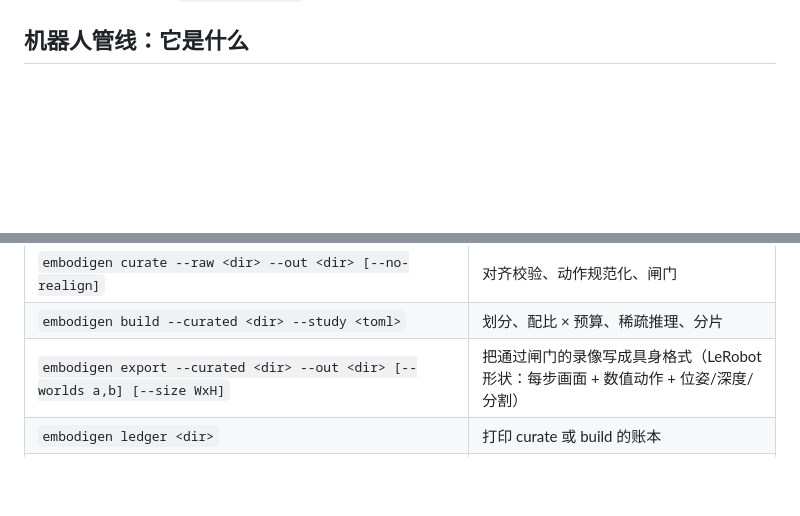
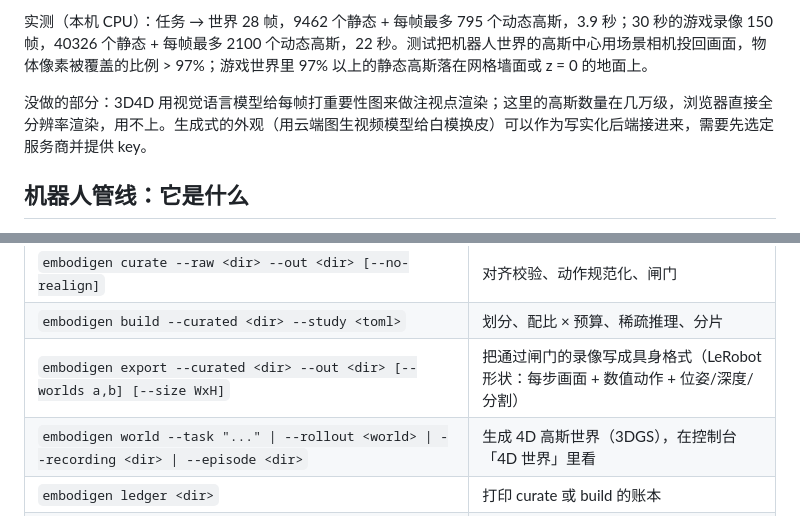
Before and after one commit to wellkilo/embodigen, a Markdown page: README.md, 2 parts joined by grey strips. Rendered like a GitHub page; blank space fills up the shorter version.

```diff
--- a/README.md
+++ b/README.md
@@ -364,3 +399,7 @@ data/embodied/
+实测（本机 CPU）：任务 → 世界 28 帧，9462 个静态 + 每帧最多 795 个动态高斯，3.9 秒；30 秒的游戏录像 150 帧，40326 个静态 + 每帧最多 2100 个动态高斯，22 秒。测试把机器人世界的高斯中心用场景相机投回画面，物体像素被覆盖的比例 > 97%；游戏世界里 97% 以上的静态高斯落在网格墙面或 z = 0 的地面上。
+
+没做的部分：3D4D 用视觉语言模型给每帧打重要性图来做注视点渲染；这里的高斯数量在几万级，浏览器直接全分辨率渲染，用不上。生成式的外观（用云端图生视频模型给白模换皮）可以作为写实化后端接进来，需要先选定服务商并提供 key。
+
 ## 机器人管线：它是什么
 
 机器人策略训练缺的不是视频，是**带准确动作标签**的视频。纯仿真的标签准，但画面是 CG；生成模型的画面真，但动作只能靠估计。
@@ -513,6 +552,7 @@ embodigen index --out out      # 打印每条的 p95、重试次数、判定，
 | `embodigen curate --raw <dir> --out <dir> [--no-realign]` | 对齐校验、动作规范化、闸门 |
 | `embodigen build --curated <dir> --study <toml>` | 划分、配比 × 预算、稀疏推理、分片 |
 | `embodigen export --curated <dir> --out <dir> [--worlds a,b] [--size WxH]` | 把通过闸门的录像写成具身格式（LeRobot 形状：每步画面 + 数值动作 + 位姿/深度/分割） |
+| `embodigen world --task "..." \| --rollout <world> \| --recording <dir> \| --episode <dir>` | 生成 4D 高斯世界（3DGS），在控制台「4D 世界」里看 |
 | `embodigen ledger <dir>` | 打印 curate 或 build 的账本 |
 | `embodigen llm setup` / `llm check --ping` | 填入并检查云端模型的服务商、模型名和 API key（`annotator = "llm"` 必须先做这一步） |
 | `embodigen ui [--port 8765]` | 本地网页控制台：上面这些步骤都能在浏览器里点按钮完成，带实时日志和停止按钮 |
```
Also changed, not shown: other parts of README.md (+39 -3 lines), AGENTS.md (+3 -1 lines), docs/assets/screens/world4d-game.jpg (added), docs/assets/screens/world4d-robot.jpg (added), 15 other files.
